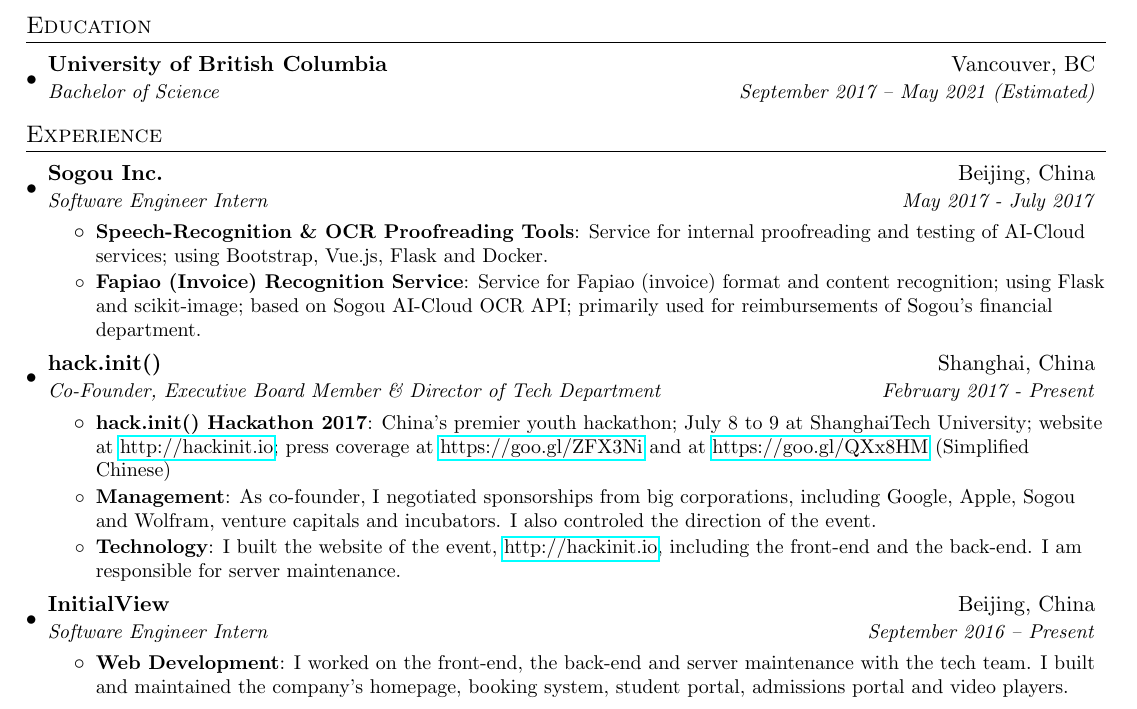
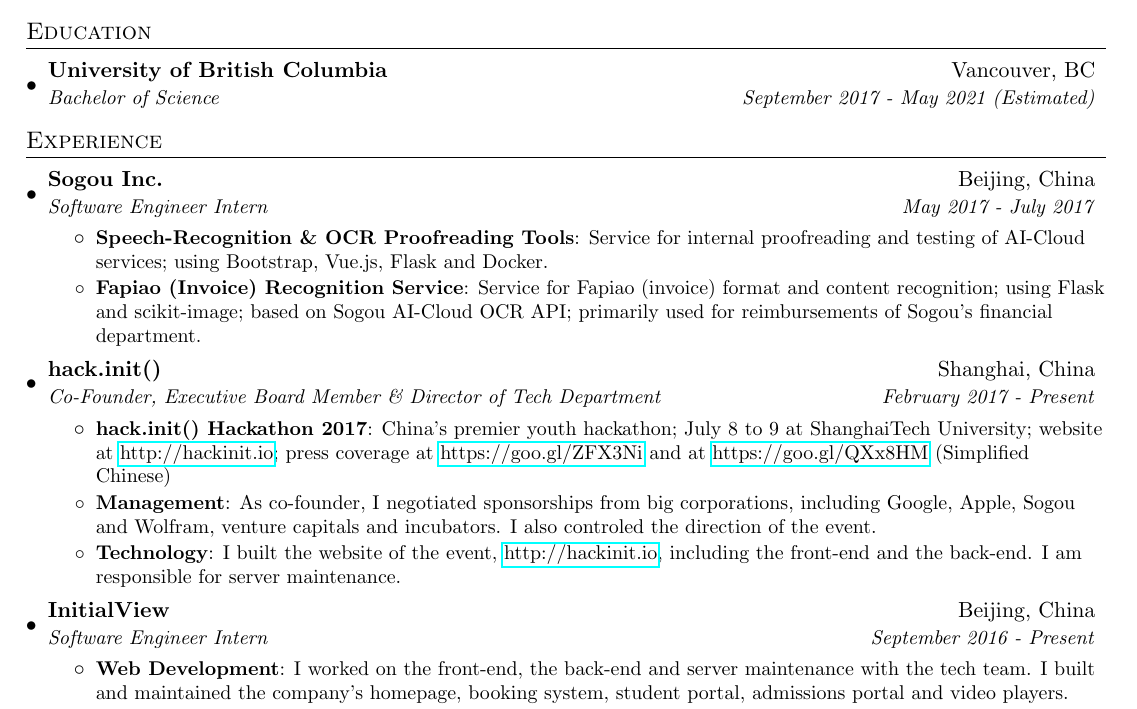
Before and after one commit to yuchong-pan/resume-cv, a LaTeX CV (resume/resume.tex): part of the page, cut so that both start at the same text. Compiled offline with pdfLaTeX.

Commit message:
Updated resume

```diff
--- a/resume/resume.tex
+++ b/resume/resume.tex
@@ -91,7 +91,7 @@
   \resumeSubHeadingListStart
     \resumeSubheading
       {University of British Columbia}{Vancouver, BC}
-      {Bachelor of Science}{September 2017 -- May 2021 (Estimated)}
+      {Bachelor of Science}{September 2017 - May 2021 (Estimated)}
   \resumeSubHeadingListEnd
 
 
@@ -123,7 +123,7 @@
 
     \resumeSubheading
       {InitialView}{Beijing, China}
-      {Software Engineer Intern}{September 2016 -- Present}
+      {Software Engineer Intern}{September 2016 - Present}
       \resumeItemListStart
         \resumeItem{Web Development}
           {I worked on the front-end, the back-end and server maintenance with the tech team. I built and maintained the company's homepage, booking system, student portal, admissions portal and video players.}
```
Also changed, not shown: resume/resume.pdf.
